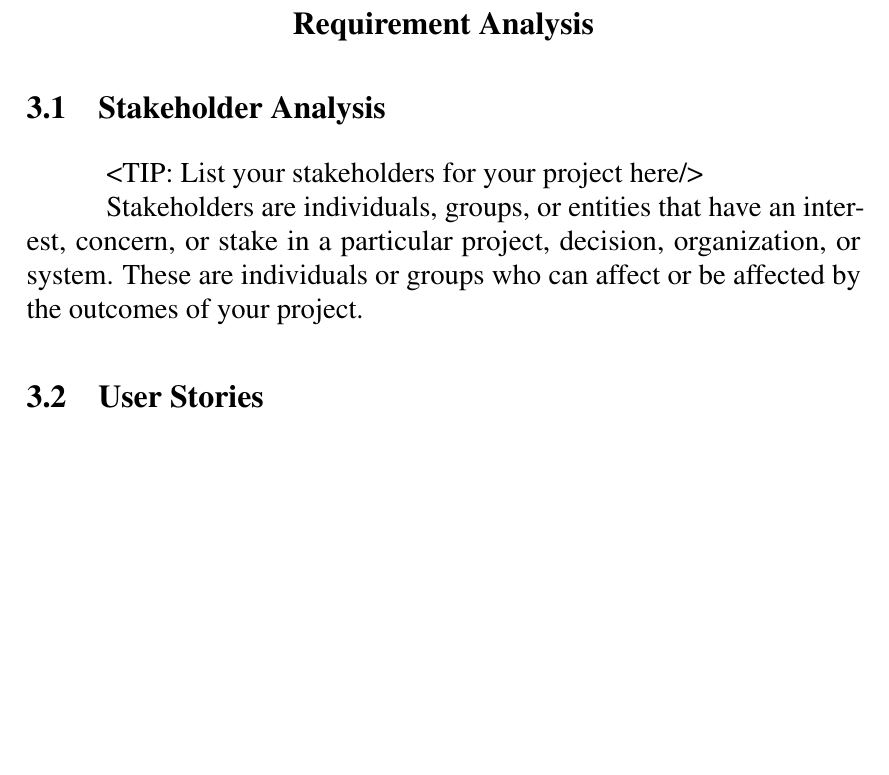
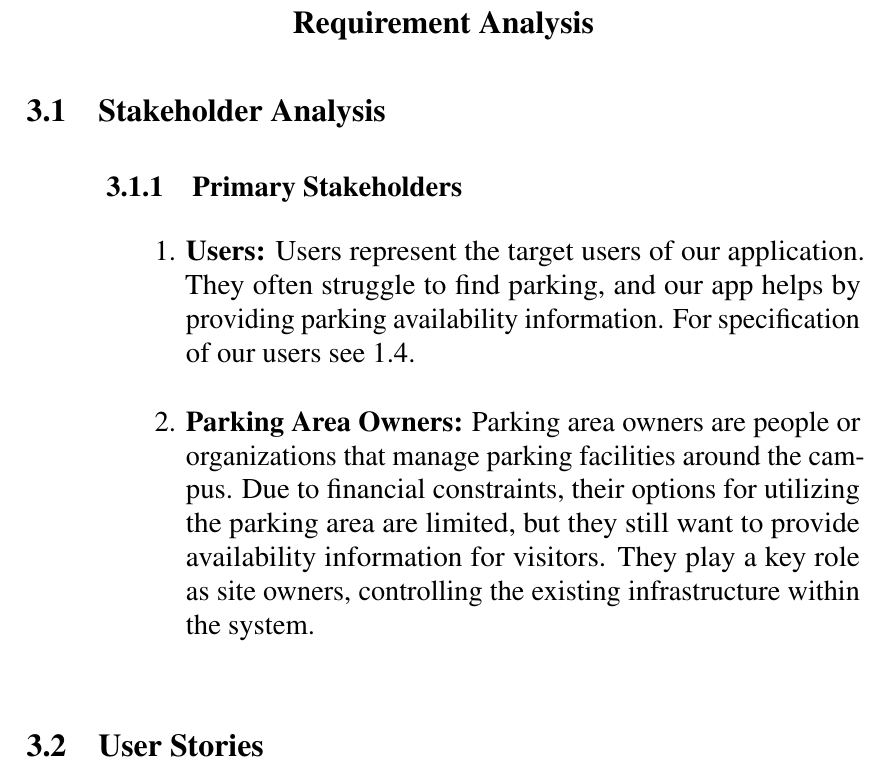
Before and after one commit to D7NAMITE/KU-Parking-SRS-LaTeX, a LaTeX thesis (document.tex, which reads body/requirementanalysis.tex): part of page 16 of 29, cut so that both start at the same text, the shorter picture padded with empty space. Compiled offline with pdfLaTeX.

Commit message:
Add stakeholer analysis (#32)

```diff
--- a/body/requirementanalysis.tex
+++ b/body/requirementanalysis.tex
@@ -3,12 +3,13 @@
 
 \section{Stakeholder Analysis}
 \label{section:stakeholder-analysis}
-<TIP: List your stakeholders for your project here/>
+\subsection{Primary Stakeholders}
+\label{subsection:primary-stakeholders}
 
-Stakeholders are individuals, groups, or entities that
-have an interest, concern, or stake in a particular project, decision,
-organization, or system. These are individuals or groups who can affect or be
-affected by the outcomes of your project.
+\begin{enumerate}[leftmargin=80pt]
+    \item \textbf{Users:} Users represent the target users of our application. They often struggle to find parking, and our app helps by providing parking availability information. For specification of our users see \ref{section:target-user}.
+    \item \textbf{Parking Area Owners:} Parking area owners are people or organizations that manage parking facilities around the campus. Due to financial constraints, their options for utilizing the parking area are limited, but they still want to provide availability information for visitors. They play a key role as site owners, controlling the existing infrastructure within the system.
+\end{enumerate}
 
 \section{User Stories}
 \label{section:user-stories}
```
